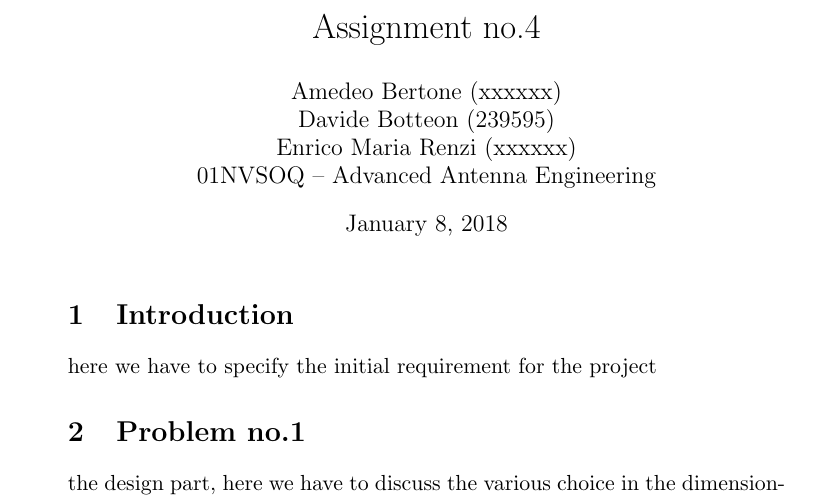
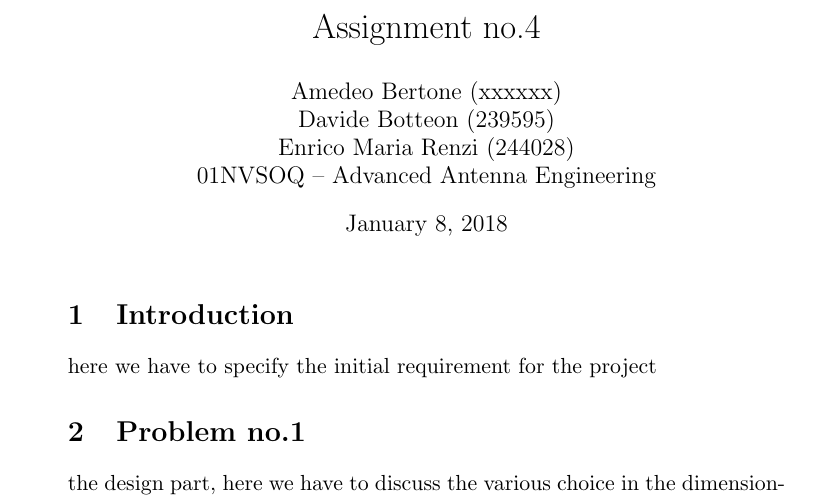
Before and after one commit to s201226/Assignment04_AAE, a LaTeX document (main.tex): part of the page, cut so that both start at the same text. Compiled offline with pdfLaTeX.

Commit message:
Update main.tex

```diff
--- a/main.tex
+++ b/main.tex
@@ -39,7 +39,7 @@
 
 
 \title{Assignment no.4}
-\author{Amedeo Bertone (xxxxxx)\\Davide Botteon (239595)\\Enrico Maria Renzi (xxxxxx)\\
+\author{Amedeo Bertone (xxxxxx)\\Davide Botteon (239595)\\Enrico Maria Renzi (244028)\\
 	01NVSOQ -- Advanced Antenna Engineering}
 %\date{December 10, 2017}
 \maketitle
```
